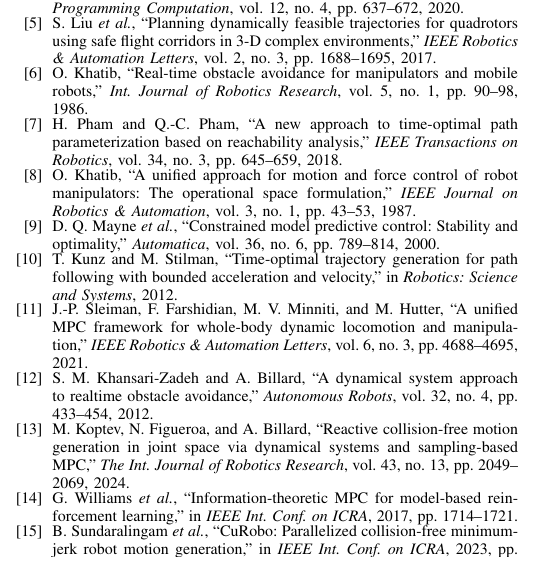
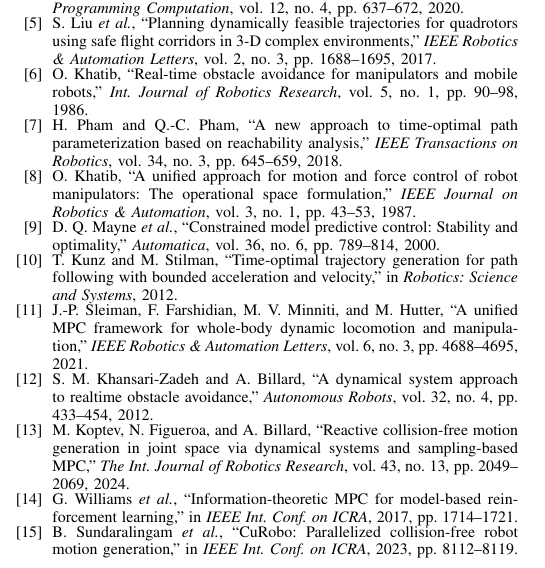
Before and after one commit to yycao68/autonomous_driving, a LaTeX paper (paper/mp_main_ICRA.tex, which reads paper/references_icra.tex): part of one column of page 8 of 8, cut so that both start at the same text. Compiled offline with pdfLaTeX.

Commit message:
Fix curobo2023 title/venue mismatch
Verified all link-resolution sources used in the prior reference
check actually resolve and match. In doing so found one more error:
the curobo2023 entry used the title of a different, later arXiv-only
technical report ("...Minimum-Jerk...") while citing the venue/pages
of the actual ICRA 2023 paper, which is titled "CuRobo: Parallelized
Collision-Free Robot Motion Generation" (no "Minimum-Jerk") per its
dblp record and curobo.org's own publication list, which explicitly
distinguishes the two. Authors/venue/pages were already correct.

Co-Authored-By: Claude Sonnet 5 <noreply@anthropic.com>

```diff
--- a/paper/references_icra.tex
+++ b/paper/references_icra.tex
@@ -44,6 +44,6 @@ M. Koptev, N. Figueroa, and A. Billard, ``Reactive collision-free motion generat
 G. Williams \emph{et al.}, ``Information-theoretic MPC for model-based reinforcement learning,'' in \emph{IEEE Int. Conf. on ICRA}, 2017, pp. 1714--1721.
 
 \bibitem{curobo2023}
-B. Sundaralingam \emph{et al.}, ``CuRobo: Parallelized collision-free minimum-jerk robot motion generation,'' in \emph{IEEE Int. Conf. on ICRA}, 2023, pp. 8112--8119.
+B. Sundaralingam \emph{et al.}, ``CuRobo: Parallelized collision-free robot motion generation,'' in \emph{IEEE Int. Conf. on ICRA}, 2023, pp. 8112--8119.
 
 \end{thebibliography}
```
Also changed, not shown: paper/references.tex (+1 -1 lines), paper/mp_main.pdf, paper/mp_main_ICRA.pdf.
